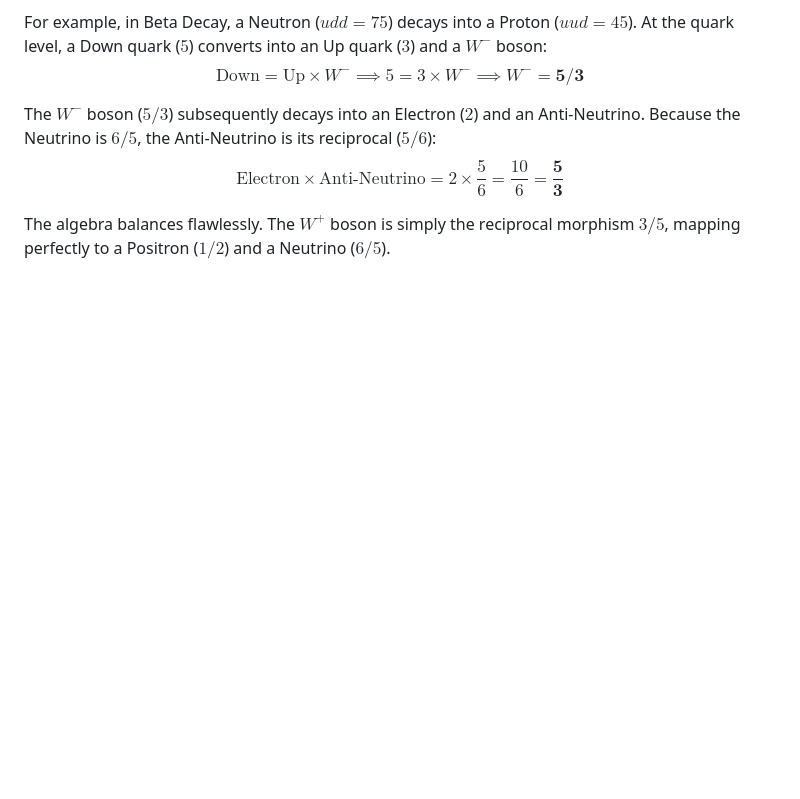
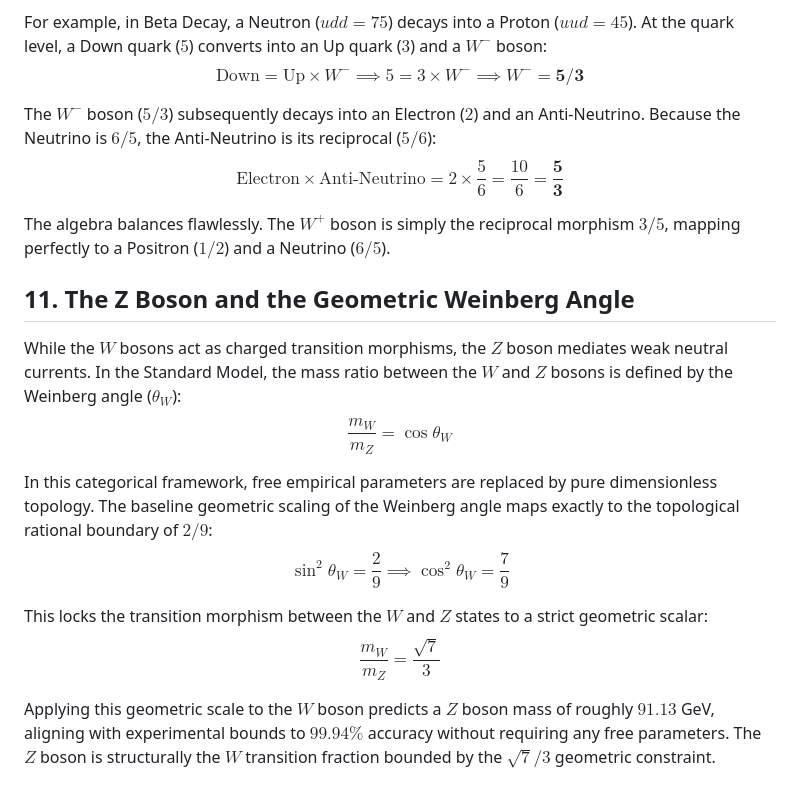
Before and after one commit to sh7vansh/universe, a Markdown page: new_frontiers/docs/particle_dictionary.md, the part around the change. Drawn GitHub-style; blank space fills up the shorter version.

Commit message:
docs: define Z Boson mass structurally via the 2/9 geometric Weinberg angle

```diff
--- a/new_frontiers/docs/particle_dictionary.md
+++ b/new_frontiers/docs/particle_dictionary.md
@@ -82,3 +82,15 @@ The $W^-$ boson ($5/3$) subsequently decays into an Electron ($2$) and an Anti-N
 $$ \text{Electron} \times \text{Anti-Neutrino} = 2 \times \frac{5}{6} = \frac{10}{6} = \mathbf{\frac{5}{3}} $$
 
 The algebra balances flawlessly. The $W^+$ boson is simply the reciprocal morphism **$3/5$**, mapping perfectly to a Positron ($1/2$) and a Neutrino ($6/5$).
+
+## 11. The Z Boson and the Geometric Weinberg Angle
+While the $W$ bosons act as charged transition morphisms, the $Z$ boson mediates weak neutral currents. In the Standard Model, the mass ratio between the $W$ and $Z$ bosons is defined by the Weinberg angle ($\theta_W$):
+$$ \frac{m_W}{m_Z} = \cos \theta_W $$
+
+In this categorical framework, free empirical parameters are replaced by pure dimensionless topology. The baseline geometric scaling of the Weinberg angle maps exactly to the topological rational boundary of **$2/9$**:
+$$ \sin^2 \theta_W = \frac{2}{9} \implies \cos^2 \theta_W = \frac{7}{9} $$
+
+This locks the transition morphism between the $W$ and $Z$ states to a strict geometric scalar:
+$$ \frac{m_W}{m_Z} = \frac{\sqrt{7}}{3} $$
+
+Applying this geometric scale to the $W$ boson predicts a $Z$ boson mass of roughly $91.13$ GeV, aligning with experimental bounds to $99.94\%$ accuracy without requiring any free parameters. The $Z$ boson is structurally the $W$ transition fraction bounded by the $\sqrt{7}/3$ geometric constraint.
```
